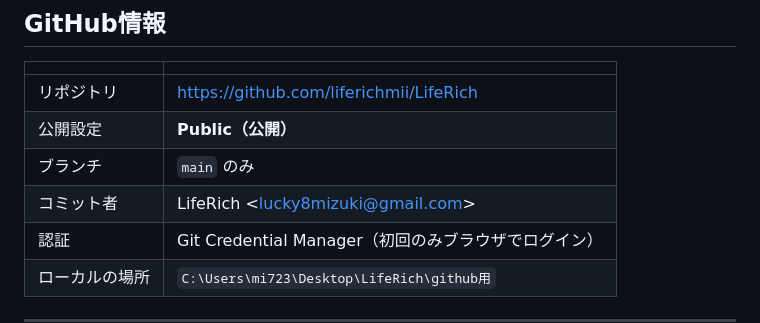
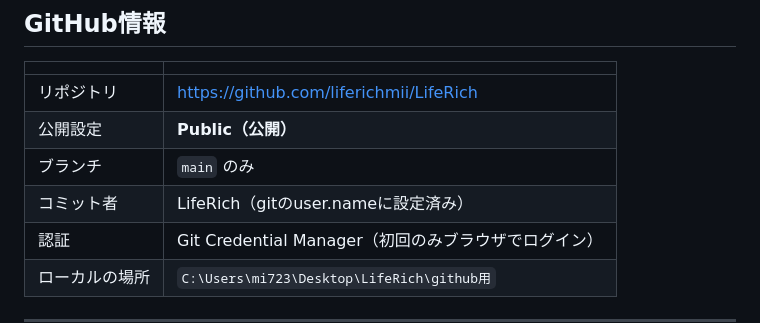
Before and after one commit to liferichmii/LifeRich, a Markdown page: HANDOFF.md, the part around the change. Rendered like a GitHub page.

Commit message:
HANDOFF.mdからメールアドレスの記載を削除
公開リポジトリのため、平文のメールアドレスを載せない。

Co-Authored-By: Claude Opus 5 <noreply@anthropic.com>

```diff
--- a/HANDOFF.md
+++ b/HANDOFF.md
@@ -138,7 +138,7 @@ git push origin main
 | リポジトリ | https://github.com/liferichmii/LifeRich |
 | 公開設定 | **Public（公開）** |
 | ブランチ | `main` のみ |
-| コミット者 | LifeRich \<lucky8mizuki@gmail.com\> |
+| コミット者 | LifeRich（gitのuser.nameに設定済み） |
 | 認証 | Git Credential Manager（初回のみブラウザでログイン） |
 | ローカルの場所 | `C:\Users\mi723\Desktop\LifeRich\github用` |
 
```
